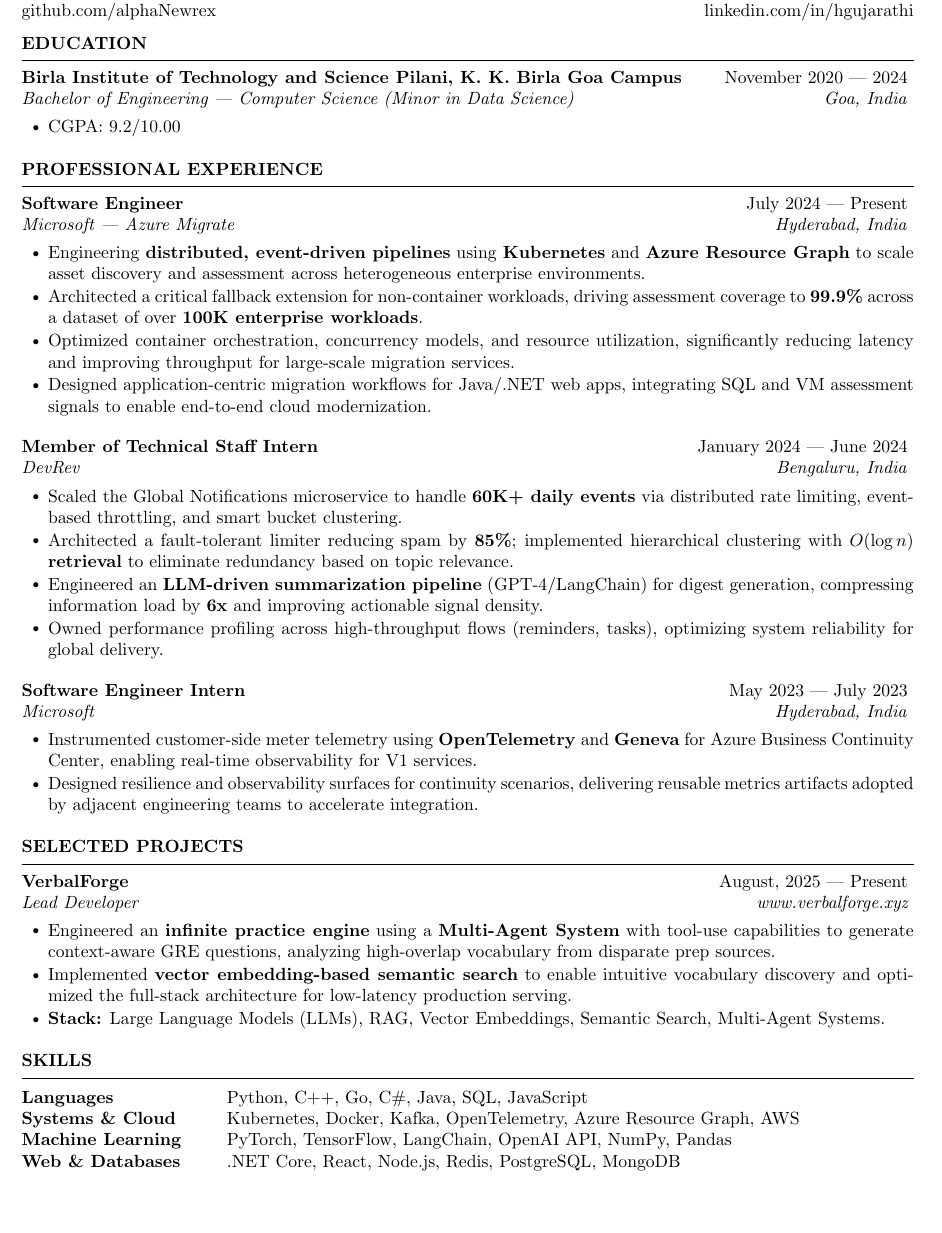
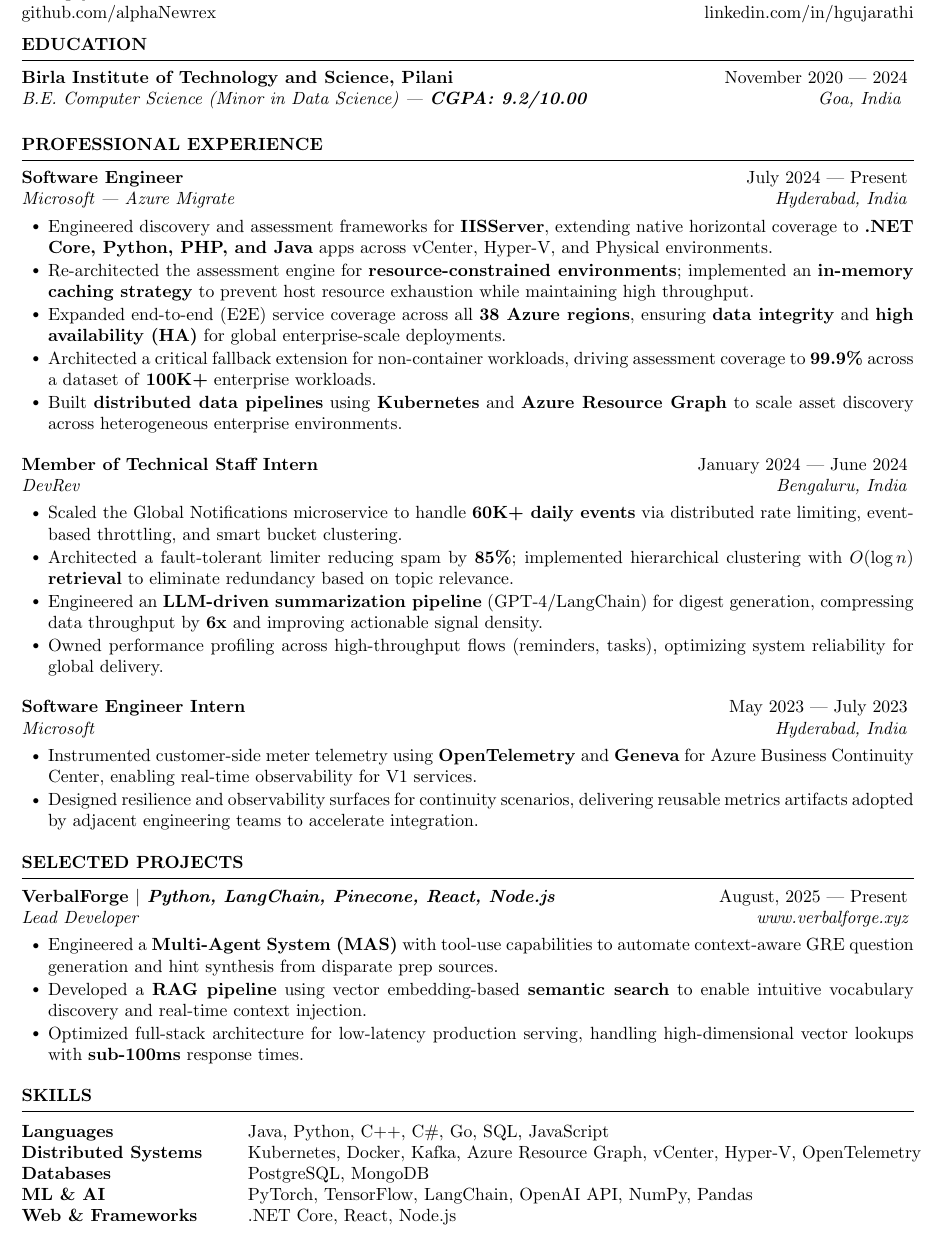
Before and after one commit to alphaNewrex/resume, a LaTeX CV (professional/main.tex, which reads academic/resume.cls, professional/sections/education.tex, professional/sections/experience.tex): part of the page, cut so that both start at the same text, the shorter picture padded with empty space. Compiled offline with pdfLaTeX.

Commit message:
feat: reorganize sections and enhance formatting in academic and professional documents

```diff
--- a/academic/resume.cls
+++ b/academic/resume.cls
@@ -133,7 +133,7 @@
 		\setlength{\itemsep}{-0.5em} \vspace{-0.5em} % Reduce vertical spacing between items in the list for a tighter look
 }{
 	\end{list}
-	\vspace{0.5em} % Vertical whitespace after the end of the list
+	\vspace{-0.5em} % Vertical whitespace after the end of the list
 }
 
 \newenvironment{rTextSubsection}[4]{ % 4 parameters: company name, year(s) employed, job title and location
--- a/professional/sections/education.tex
+++ b/professional/sections/education.tex
@@ -1,6 +1,5 @@
 % Education Section
 \begin{rSection}{Education}
-    \begin{rSubsection}{Birla Institute of Technology and Science Pilani, K. K. Birla Goa Campus}{November 2020 --- 2024}{Bachelor of Engineering --- Computer Science (Minor in Data Science)}{Goa, India}
-        \item CGPA: 9.2/10.00
-    \end{rSubsection}
+    \begin{rSubsectionPlain}{Birla Institute of Technology and Science, Pilani}{November 2020 --- 2024}{B.E. Computer Science (Minor in Data Science) | \textbf{CGPA: 9.2/10.00}}{Goa, India}
+    \end{rSubsectionPlain}
 \end{rSection}
--- a/professional/sections/experience.tex
+++ b/professional/sections/experience.tex
@@ -5,16 +5,17 @@
 \begin{rSection}{Professional Experience}
 
     \begin{rSubsection}{Software Engineer}{July 2024 --- Present}{Microsoft --- Azure Migrate}{Hyderabad, India}
-        \item Engineering \textbf{distributed, event-driven pipelines} using \textbf{Kubernetes} and \textbf{Azure Resource Graph} to scale asset discovery and assessment across heterogeneous enterprise environments.
-        \item Architected a critical fallback extension for non-container workloads, driving assessment coverage to \textbf{99.9\%} across a dataset of over \textbf{100K enterprise workloads}.
-        \item Optimized container orchestration, concurrency models, and resource utilization, significantly reducing latency and improving throughput for large-scale migration services.
-        \item Designed application-centric migration workflows for Java/.NET web apps, integrating SQL and VM assessment signals to enable end-to-end cloud modernization.
+        \item Engineered discovery and assessment frameworks for \textbf{IISServer}, extending native horizontal coverage to \textbf{.NET Core, Python, PHP, and Java} apps across vCenter, Hyper-V, and Physical environments.
+        \item Re-architected the assessment engine for \textbf{resource-constrained environments}; implemented an \textbf{in-memory caching strategy} to prevent host resource exhaustion while maintaining high throughput.
+        \item Expanded end-to-end (E2E) service coverage across all \textbf{38 Azure regions}, ensuring \textbf{data integrity} and \textbf{high availability (HA)} for global enterprise-scale deployments.
+        \item Architected a critical fallback extension for non-container workloads, driving assessment coverage to \textbf{99.9\%} across a dataset of \textbf{100K+} enterprise workloads.
+        \item Built \textbf{distributed data pipelines} using \textbf{Kubernetes} and \textbf{Azure Resource Graph} to scale asset discovery across heterogeneous enterprise environments.
     \end{rSubsection}
 
     \begin{rSubsection}{Member of Technical Staff Intern}{January 2024 --- June 2024}{DevRev}{Bengaluru, India}
         \item Scaled the Global Notifications microservice to handle \textbf{60K+ daily events} via distributed rate limiting, event-based throttling, and smart bucket clustering.
         \item Architected a fault-tolerant limiter reducing spam by \textbf{85\%}; implemented hierarchical clustering with \textbf{$O(\log n)$ retrieval} to eliminate redundancy based on topic relevance.
-        \item Engineered an \textbf{LLM-driven summarization pipeline} (GPT-4/LangChain) for digest generation, compressing information load by \textbf{6x} and improving actionable signal density.
+        \item Engineered an \textbf{LLM-driven summarization pipeline} (GPT-4/LangChain) for digest generation, compressing data throughput by \textbf{6x} and improving actionable signal density.
         \item Owned performance profiling across high-throughput flows (reminders, tasks), optimizing system reliability for global delivery.
     \end{rSubsection}
 
--- a/professional/sections/projects.tex
+++ b/professional/sections/projects.tex
@@ -1,10 +1,10 @@
 % Projects Section
 \begin{rSection}{Selected Projects}
 
-    \begin{rSubsection}{VerbalForge}{August, 2025 --- Present}{Lead Developer}{\href{https://www.verbalforge.xyz}{www.verbalforge.xyz}}
-        \item Engineered an \textbf{infinite practice engine} using a \textbf{Multi-Agent System} with tool-use capabilities to generate context-aware GRE questions, analyzing high-overlap vocabulary from disparate prep sources.
-        \item Implemented \textbf{vector embedding-based semantic search} to enable intuitive vocabulary discovery and optimized the full-stack architecture for low-latency production serving.
-        \item \textbf{Stack:} Large Language Models (LLMs), RAG, Vector Embeddings, Semantic Search, Multi-Agent Systems.
+    \begin{rSubsection}{VerbalForge $|$ \emph{Python, LangChain, Pinecone, React, Node.js}}{August, 2025 --- Present}{Lead Developer}{\href{https://www.verbalforge.xyz}{www.verbalforge.xyz}}
+        \item Engineered a \textbf{Multi-Agent System (MAS)} with tool-use capabilities to automate context-aware GRE question generation and hint synthesis from disparate prep sources.
+        \item Developed a \textbf{RAG pipeline} using vector embedding-based \textbf{semantic search} to enable intuitive vocabulary discovery and real-time context injection.
+        \item Optimized full-stack architecture for low-latency production serving, handling high-dimensional vector lookups with \textbf{sub-100ms} response times.
     \end{rSubsection}
 
 \end{rSection}
--- a/professional/sections/skills.tex
+++ b/professional/sections/skills.tex
@@ -1,9 +1,10 @@
 % Skills Section
 \begin{rSection}{Skills}
     \begin{tabular}{@{} >{\bfseries}l @{\hspace{6ex}} l @{}}
-        Languages & Python, C++, Go, C\#, Java, SQL, JavaScript \\
-        Systems \& Cloud & Kubernetes, Docker, Kafka, OpenTelemetry, Azure Resource Graph, AWS \\
-        Machine Learning & PyTorch, TensorFlow, LangChain, OpenAI API, NumPy, Pandas \\
-        Web \& Databases & .NET Core, React, Node.js, Redis, PostgreSQL, MongoDB
+        Languages & Java, Python, C++, C\#, Go, SQL, JavaScript \\
+        Distributed Systems & Kubernetes, Docker, Kafka, Azure Resource Graph, vCenter, Hyper-V, OpenTelemetry \\
+        Databases & PostgreSQL, MongoDB \\
+        ML \& AI & PyTorch, TensorFlow, LangChain, OpenAI API, NumPy, Pandas \\
+        Web \& Frameworks & .NET Core, React, Node.js
     \end{tabular}
 \end{rSection}
```
Also changed, not shown: academic/main.tex (+1 -4 lines), academic/sections/projects.tex (+4 -1 lines), academic/sections/scholarships_awards.tex (+17 -9 lines), professional/resume.cls (+15 -0 lines), academic/resume.cls (13 more changed lines).
